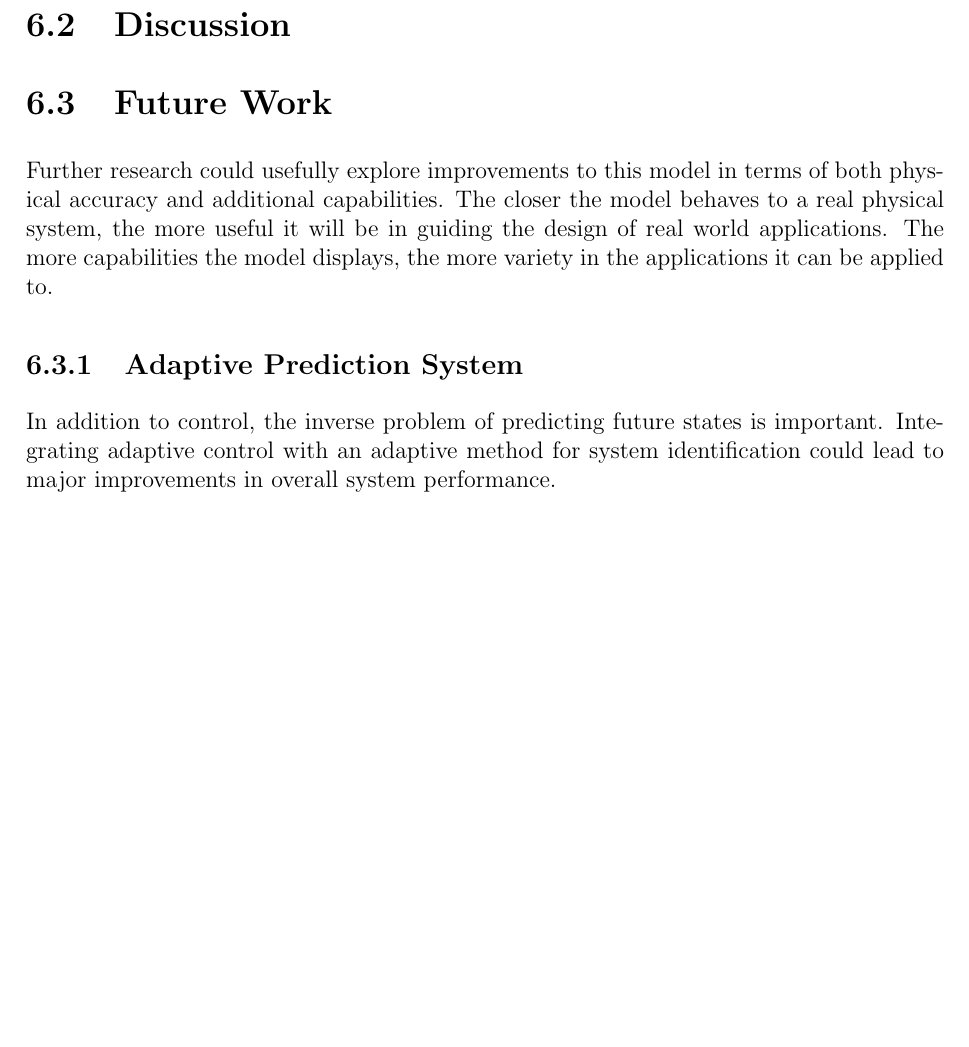
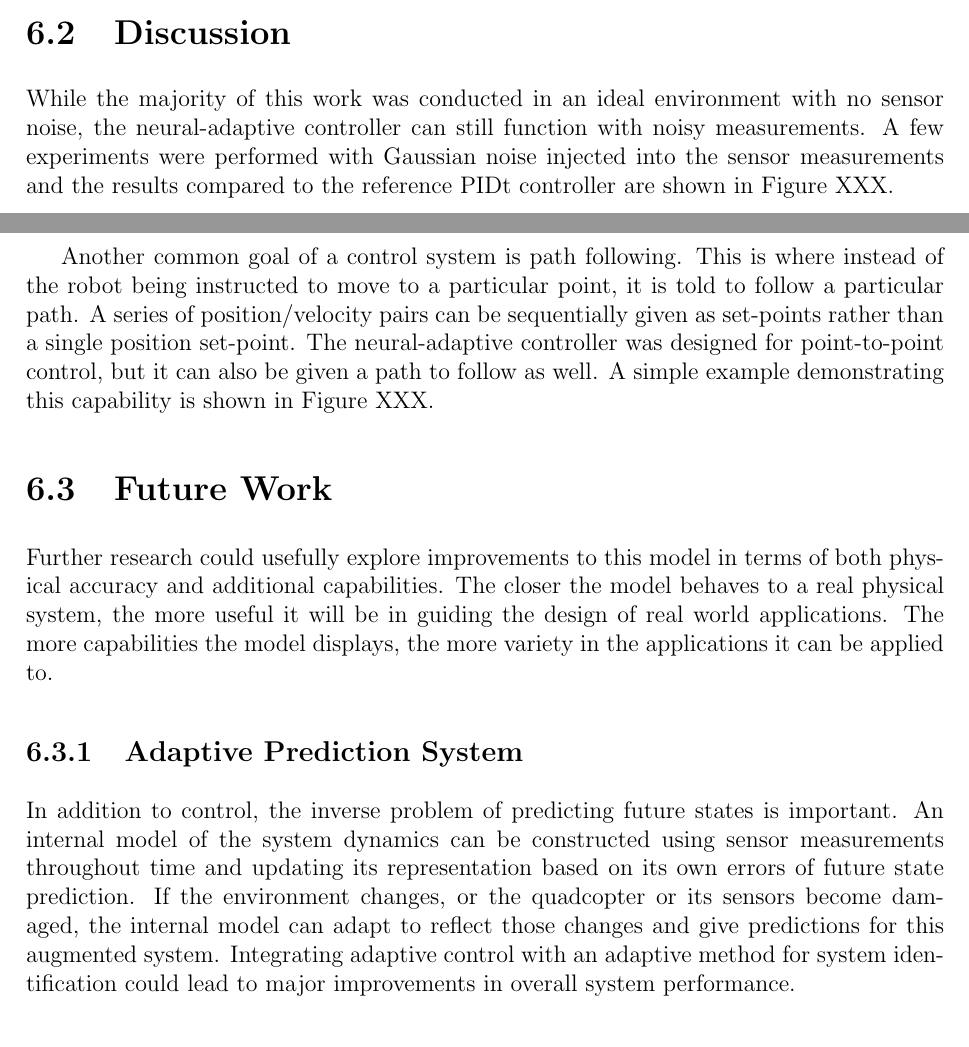
Before and after one commit to bjkomer/masters-thesis, a LaTeX thesis (thesis.tex): part of page 51 of 57 before the commit and two parts of pages 50 and 51 of 58 after it, the two joined at a grey line, cut so that both start at the same text, the shorter picture padded with empty space. Compiled offline with pdfLaTeX.

Commit message:
expanding on the discussion section

```diff
--- a/thesis.tex
+++ b/thesis.tex
@@ -180,6 +180,9 @@
 % Allow descriptions under tables
 \usepackage[flushleft]{threeparttable}
 
+% Allow symbol for degrees
+\usepackage{gensymb}
+
 % Include a Glossary
 %\usepackage[acronym]{glossaries}
 
@@ -1626,6 +1630,14 @@ These tools include a standard method for opening and closing the communication
 %TODO possibly move this section to the previous chapter and combine with results
 \section{Discussion}
 
+While the majority of this work was conducted in an ideal environment with no sensor noise, the neural-adaptive controller can still function with noisy measurements.
+A few experiments were performed with Gaussian noise injected into the sensor measurements and the results compared to the reference PIDt controller are shown in Figure XXX.
+
+Another common goal of a control system is path following.
+This is where instead of the robot being instructed to move to a particular point, it is told to follow a particular path.
+A series of position/velocity pairs can be sequentially given as set-points rather than a single position set-point.
+The neural-adaptive controller was designed for point-to-point control, but it can also be given a path to follow as well.
+A simple example demonstrating this capability is shown in Figure XXX.
 
 \section{Future Work}
 
@@ -1637,7 +1649,10 @@ The more capabilities the model displays, the more variety in the applications i
 \subsection{Adaptive Prediction System}
 
 In addition to control, the inverse problem of predicting future states is important.
+An internal model of the system dynamics can be constructed using sensor measurements throughout time and updating its representation based on its own errors of future state prediction.
+If the environment changes, or the quadcopter or its sensors become damaged, the internal model can adapt to reflect those changes and give predictions for this augmented system.
 Integrating adaptive control with an adaptive method for system identification could lead to major improvements in overall system performance.
+
 
 \subsection{Integrated Navigation and Planning System}
 
```
Also changed, not shown: thesis.tex (11 more changed lines).
